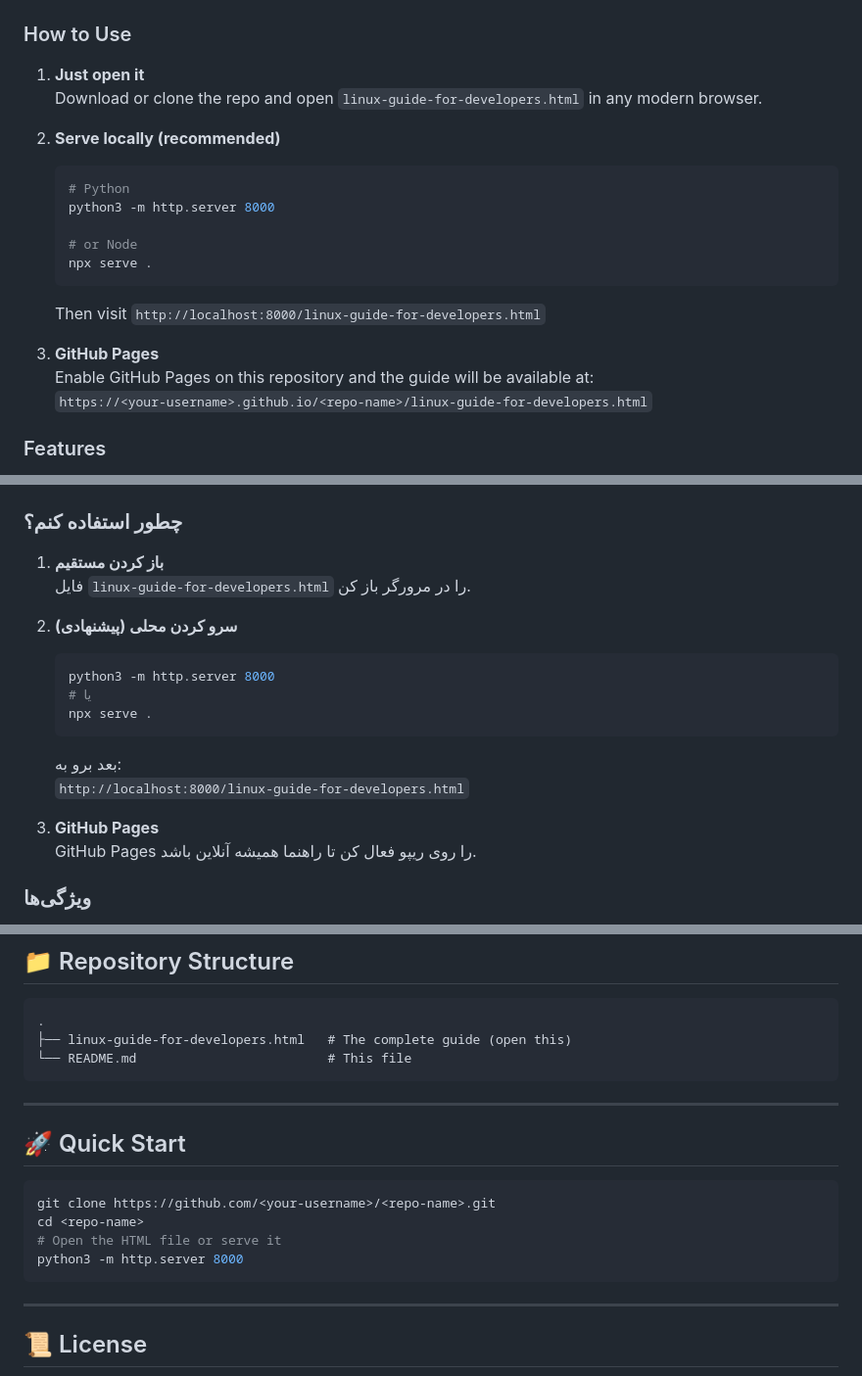
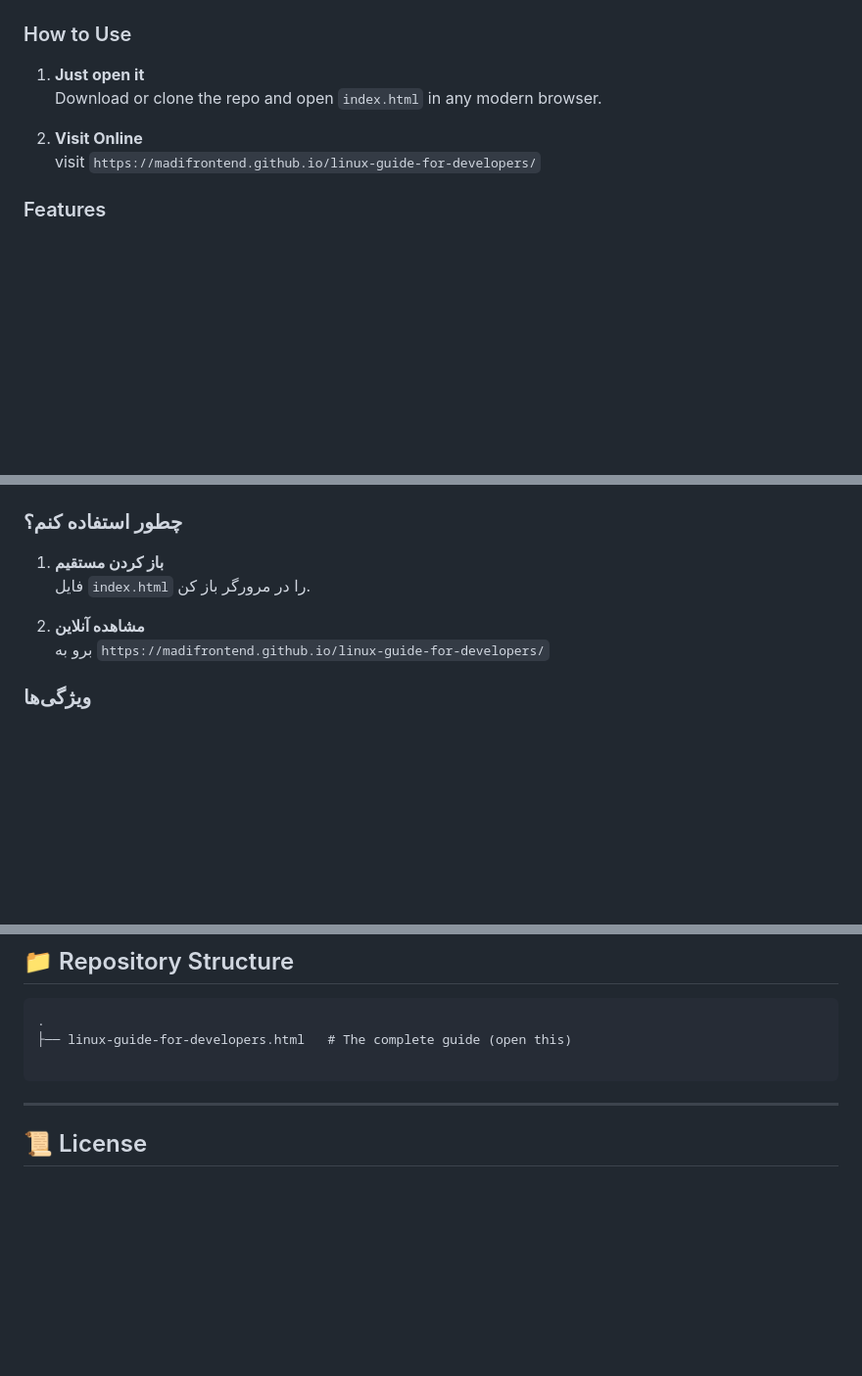
Before and after one commit to MadiFrontend/linux-guide-for-developers, a Markdown page: README.md, 3 parts joined by grey strips. Shown at 98% size. GitHub-like rendering; blank space fills up the shorter version.

Commit message:
Revise usage instructions and add online access

````diff
--- a/README.md
+++ b/README.md
@@ -40,21 +40,10 @@ The guide is written in **Persian (Farsi)** with a modern dark theme, sticky tab
 ### How to Use
 
 1. **Just open it**
-   Download or clone the repo and open `linux-guide-for-developers.html` in any modern browser.
+   Download or clone the repo and open `index.html` in any modern browser.
 
-2. **Serve locally (recommended)**
-   ```bash
-   # Python
-   python3 -m http.server 8000
-
-   # or Node
-   npx serve .
-   ```
-   Then visit `http://localhost:8000/linux-guide-for-developers.html`
-
-3. **GitHub Pages**
-   Enable GitHub Pages on this repository and the guide will be available at:
-   `https://<your-username>.github.io/<repo-name>/linux-guide-for-developers.html`
+2. **Visit Online**
+   visit `https://madifrontend.github.io/linux-guide-for-developers/`
 
 ### Features
 
@@ -96,19 +85,10 @@ The guide is written in **Persian (Farsi)** with a modern dark theme, sticky tab
 ### چطور استفاده کنم؟
 
 1. **باز کردن مستقیم**
-   فایل `linux-guide-for-developers.html` را در مرورگر باز کن.
+   فایل `index.html` را در مرورگر باز کن.
 
-2. **سرو کردن محلی (پیشنهادی)**
-   ```bash
-   python3 -m http.server 8000
-   # یا
-   npx serve .
-   ```
-   بعد برو به:
-   `http://localhost:8000/linux-guide-for-developers.html`
-
-3. **GitHub Pages**
-   GitHub Pages را روی ریپو فعال کن تا راهنما همیشه آنلاین باشد.
+2. **مشاهده آنلاین**
+   برو به `https://madifrontend.github.io/linux-guide-for-developers/`
 
 ### ویژگی‌ها
 
@@ -126,19 +106,9 @@ The guide is written in **Persian (Farsi)** with a modern dark theme, sticky tab
 ```
 .
 ├── linux-guide-for-developers.html   # The complete guide (open this)
-└── README.md                         # This file
+
 ```
 
----
-
-## 🚀 Quick Start
-
-```bash
-git clone https://github.com/<your-username>/<repo-name>.git
-cd <repo-name>
-# Open the HTML file or serve it
-python3 -m http.server 8000
-```
 
 ---
 
````
